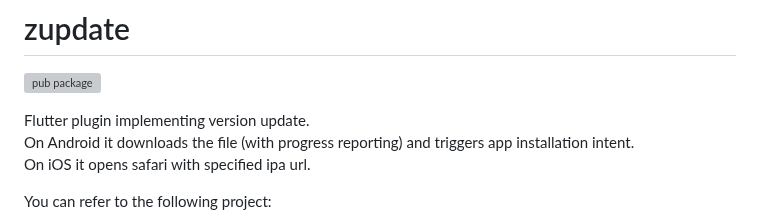
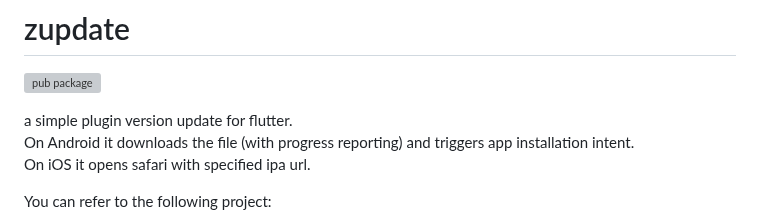
Before and after one commit to hacjy/zupdate, a Markdown page: README.md, the part around the change. Rendered like a GitHub page; grey boxes are pictures that could not be loaded.

```diff
--- a/README.md
+++ b/README.md
@@ -2,7 +2,7 @@
 
 [![pub package](https://img.shields.io/pub/v/zupdate.svg)](https://pub.dartlang.org/packages/zupdate)
 
-Flutter plugin implementing version update.\
+a simple plugin version update for flutter.\
 On Android it downloads the file (with progress reporting) and triggers app installation intent.\
 On iOS it opens safari with specified ipa url.
 
```
